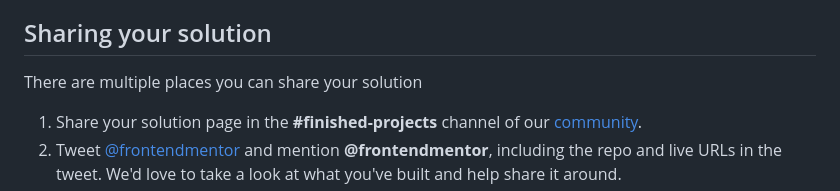
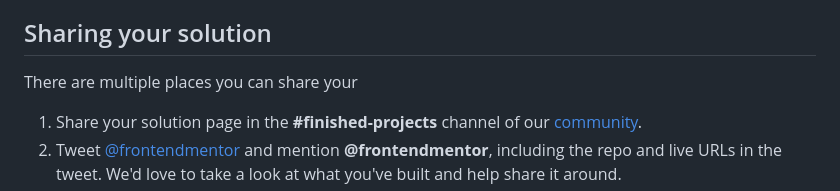
Before and after one commit to Tushar-Bajpai/conference-ticket-generator, a Markdown page: README.md, the part around the change. GitHub-like rendering.

```diff
--- a/README.md
+++ b/README.md
@@ -93,7 +93,7 @@ Remember, if you're looking for feedback on your solution, be sure to ask questi
 
 ## Sharing your solution
 
-There are multiple places you can share your solution
+There are multiple places you can share your
 
 1. Share your solution page in the **#finished-projects** channel of our [community](https://www.frontendmentor.io/community).
 2. Tweet [@frontendmentor](https://twitter.com/frontendmentor) and mention **@frontendmentor**, including the repo and live URLs in the tweet. We'd love to take a look at what you've built and help share it around.
```
